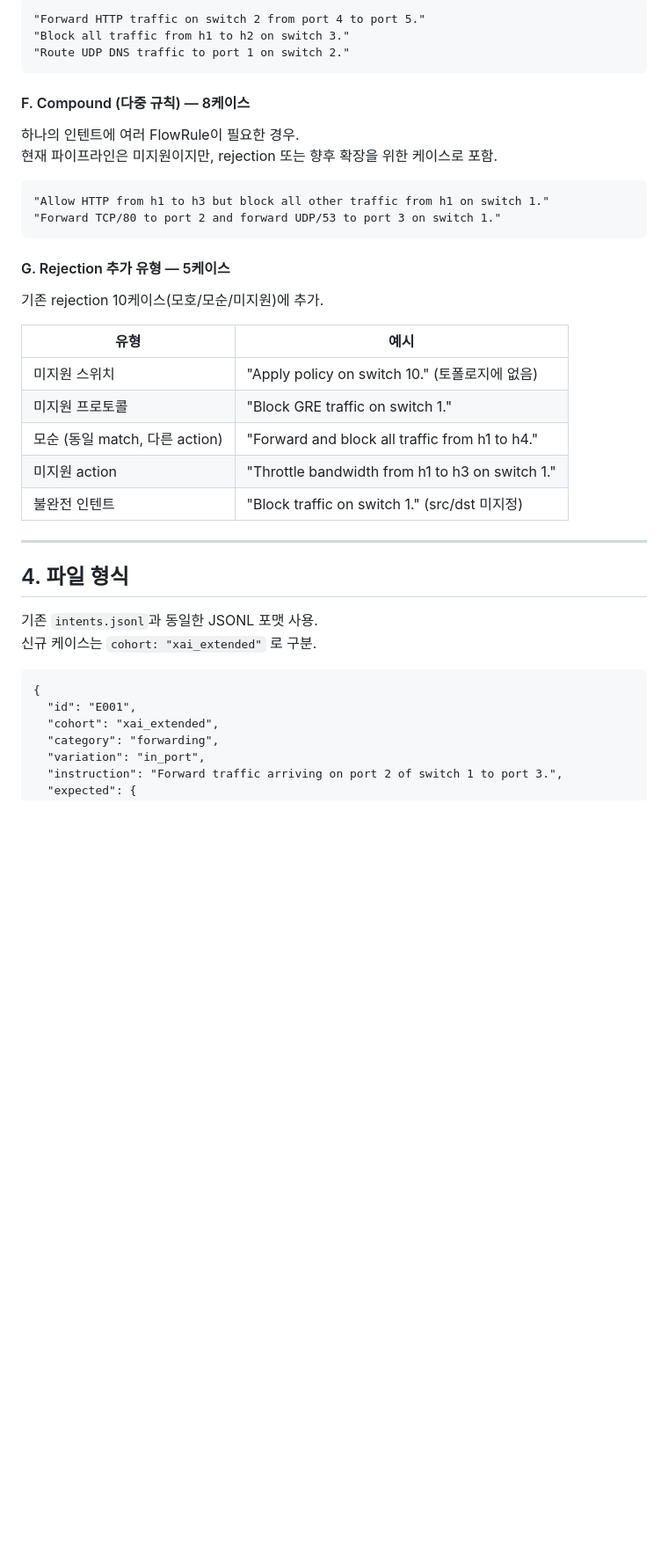
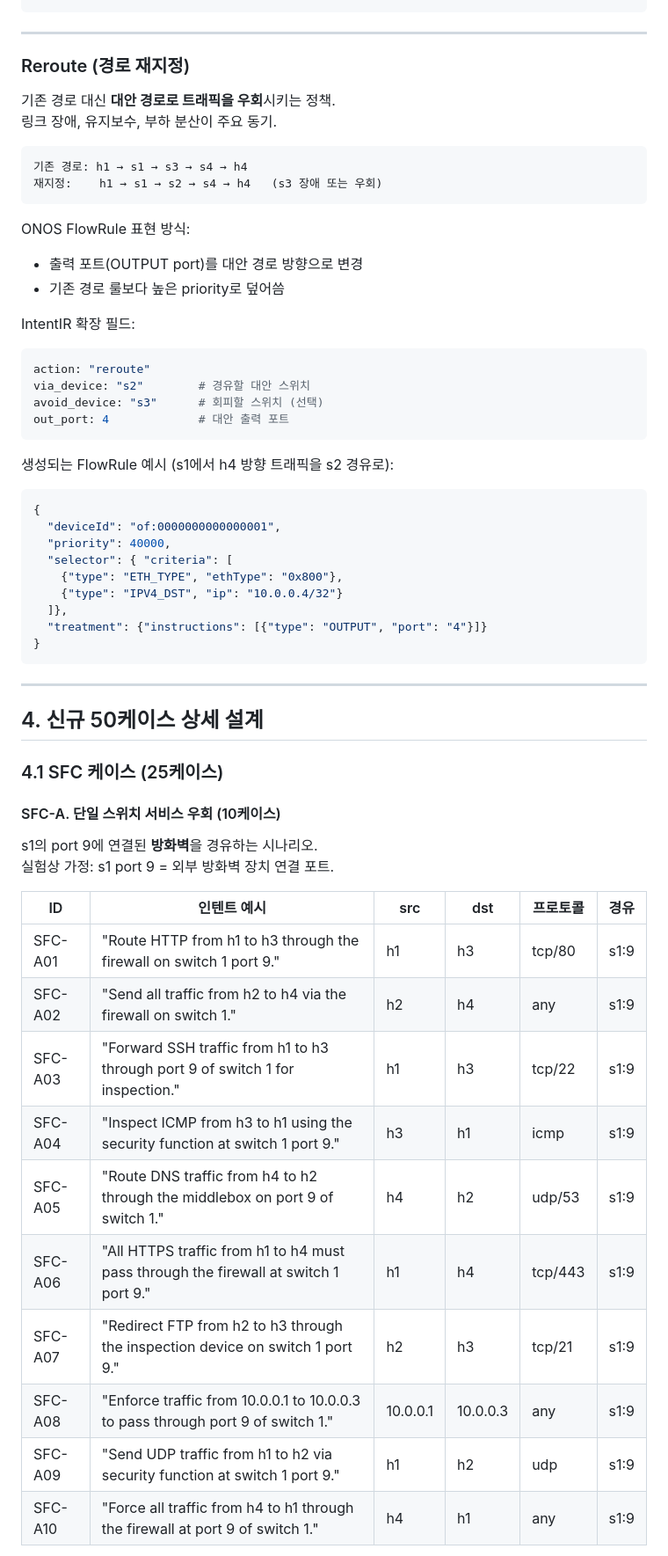
Before and after one commit to seongyooo/xai-sdn-study, a Markdown page: endTOend/data/dataset_plan.md, the part around one of its changes. Shown at 88% size. Drawn GitHub-style; blank space fills up the shorter version.

````diff
--- a/endTOend/data/dataset_plan.md
+++ b/endTOend/data/dataset_plan.md
@@ -135,42 +102,62 @@ h4 (10.0.0.4) ──┘      s3─s4
-```
-"Forward HTTP traffic on switch 2 from port 4 to port 5."
-"Block all traffic from h1 to h2 on switch 3."
-"Route UDP DNS traffic to port 1 on switch 2."
-```
-
-#### F. Compound (다중 규칙) — 8케이스
-
-하나의 인텐트에 여러 FlowRule이 필요한 경우.
-현재 파이프라인은 미지원이지만, rejection 또는 향후 확장을 위한 케이스로 포함.
-
-```
-"Allow HTTP from h1 to h3 but block all other traffic from h1 on switch 1."
-"Forward TCP/80 to port 2 and forward UDP/53 to port 3 on switch 1."
-```
-
-#### G. Rejection 추가 유형 — 5케이스
-
-기존 rejection 10케이스(모호/모순/미지원)에 추가.
-
-| 유형 | 예시 |
-|------|------|
-| 미지원 스위치 | "Apply policy on switch 10." (토폴로지에 없음) |
-| 미지원 프로토콜 | "Block GRE traffic on switch 1." |
-| 모순 (동일 match, 다른 action) | "Forward and block all traffic from h1 to h4." |
-| 미지원 action | "Throttle bandwidth from h1 to h3 on switch 1." |
-| 불완전 인텐트 | "Block traffic on switch 1." (src/dst 미지정) |
 
 ---
 
-## 4. 파일 형식
+### Reroute (경로 재지정)
 
-기존 `intents.jsonl`과 동일한 JSONL 포맷 사용.
-신규 케이스는 `cohort: "xai_extended"` 로 구분.
+기존 경로 대신 **대안 경로로 트래픽을 우회**시키는 정책.
+링크 장애, 유지보수, 부하 분산이 주요 동기.
 
-```jsonl
+```
+기존 경로: h1 → s1 → s3 → s4 → h4
+재지정:    h1 → s1 → s2 → s4 → h4   (s3 장애 또는 우회)
+```
+
+ONOS FlowRule 표현 방식:
+- 출력 포트(OUTPUT port)를 대안 경로 방향으로 변경
+- 기존 경로 룰보다 높은 priority로 덮어씀
+
+IntentIR 확장 필드:
+```python
+action: "reroute"
+via_device: "s2"        # 경유할 대안 스위치
+avoid_device: "s3"      # 회피할 스위치 (선택)
+out_port: 4             # 대안 출력 포트
+```
+
+생성되는 FlowRule 예시 (s1에서 h4 방향 트래픽을 s2 경유로):
+```json
 {
-  "id": "E001",
-  "cohort": "xai_extended",
-  "category": "forwarding",
-  "variation": "in_port",
-  "instruction": "Forward traffic arriving on port 2 of switch 1 to port 3.",
+  "deviceId": "of:0000000000000001",
+  "priority": 40000,
+  "selector": { "criteria": [
+    {"type": "ETH_TYPE", "ethType": "0x800"},
+    {"type": "IPV4_DST", "ip": "10.0.0.4/32"}
+  ]},
+  "treatment": {"instructions": [{"type": "OUTPUT", "port": "4"}]}
+}
+```
+
+---
+
+## 4. 신규 50케이스 상세 설계
+
+### 4.1 SFC 케이스 (25케이스)
+
+#### SFC-A. 단일 스위치 서비스 우회 (10케이스)
+
+s1의 port 9에 연결된 **방화벽**을 경유하는 시나리오.
+실험상 가정: s1 port 9 = 외부 방화벽 장치 연결 포트.
+
+| ID | 인텐트 예시 | src | dst | 프로토콜 | 경유 |
+|----|-----------|-----|-----|---------|------|
+| SFC-A01 | "Route HTTP from h1 to h3 through the firewall on switch 1 port 9." | h1 | h3 | tcp/80 | s1:9 |
+| SFC-A02 | "Send all traffic from h2 to h4 via the firewall on switch 1." | h2 | h4 | any | s1:9 |
+| SFC-A03 | "Forward SSH traffic from h1 to h3 through port 9 of switch 1 for inspection." | h1 | h3 | tcp/22 | s1:9 |
+| SFC-A04 | "Inspect ICMP from h3 to h1 using the security function at switch 1 port 9." | h3 | h1 | icmp | s1:9 |
+| SFC-A05 | "Route DNS traffic from h4 to h2 through the middlebox on port 9 of switch 1." | h4 | h2 | udp/53 | s1:9 |
+| SFC-A06 | "All HTTPS traffic from h1 to h4 must pass through the firewall at switch 1 port 9." | h1 | h4 | tcp/443 | s1:9 |
+| SFC-A07 | "Redirect FTP from h2 to h3 through the inspection device on switch 1 port 9." | h2 | h3 | tcp/21 | s1:9 |
+| SFC-A08 | "Enforce traffic from 10.0.0.1 to 10.0.0.3 to pass through port 9 of switch 1." | 10.0.0.1 | 10.0.0.3 | any | s1:9 |
+| SFC-A09 | "Send UDP traffic from h1 to h2 via security function at switch 1 port 9." | h1 | h2 | udp | s1:9 |
+| SFC-A10 | "Force all traffic from h4 to h1 through the firewall at port 9 of switch 1." | h4 | h1 | any | s1:9 |
+
````
Also changed, not shown: other parts of endTOend/data/dataset_plan.md (+222 -162 lines).
